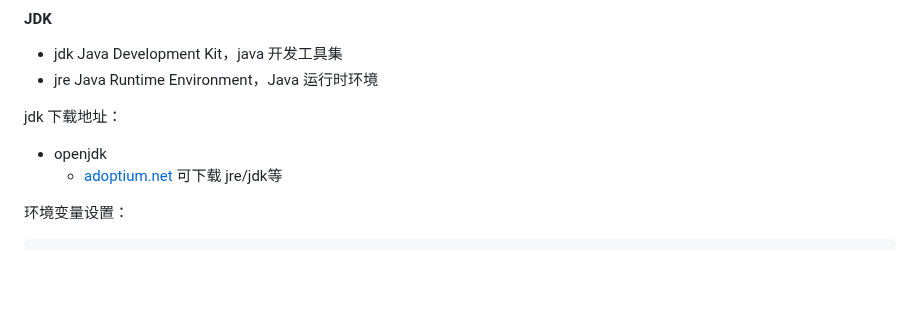
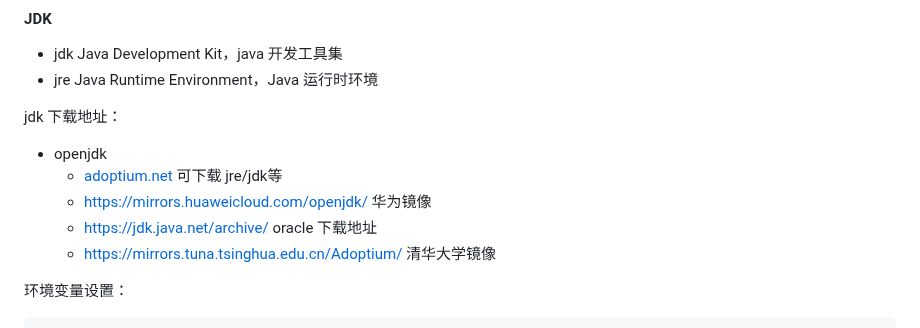
Before and after one commit to conero/lang, a Markdown page: src/JVM.md, the part around the change. GitHub-like rendering; blank space fills up the shorter version.

```diff
--- a/src/JVM.md
+++ b/src/JVM.md
@@ -73,6 +73,9 @@ jdk 下载地址：
 
 - openjdk
   - [adoptium.net](https://adoptium.net/zh-CN/temurin/releases/) 可下载 jre/jdk等
+  - https://mirrors.huaweicloud.com/openjdk/    华为镜像
+  - https://jdk.java.net/archive/                               oracle 下载地址
+  - https://mirrors.tuna.tsinghua.edu.cn/Adoptium/   清华大学镜像
 
 
 
```
Also changed, not shown: src/database/postgresql.md (+65 -0 lines), src/software/vcs.md (+5 -2 lines).
